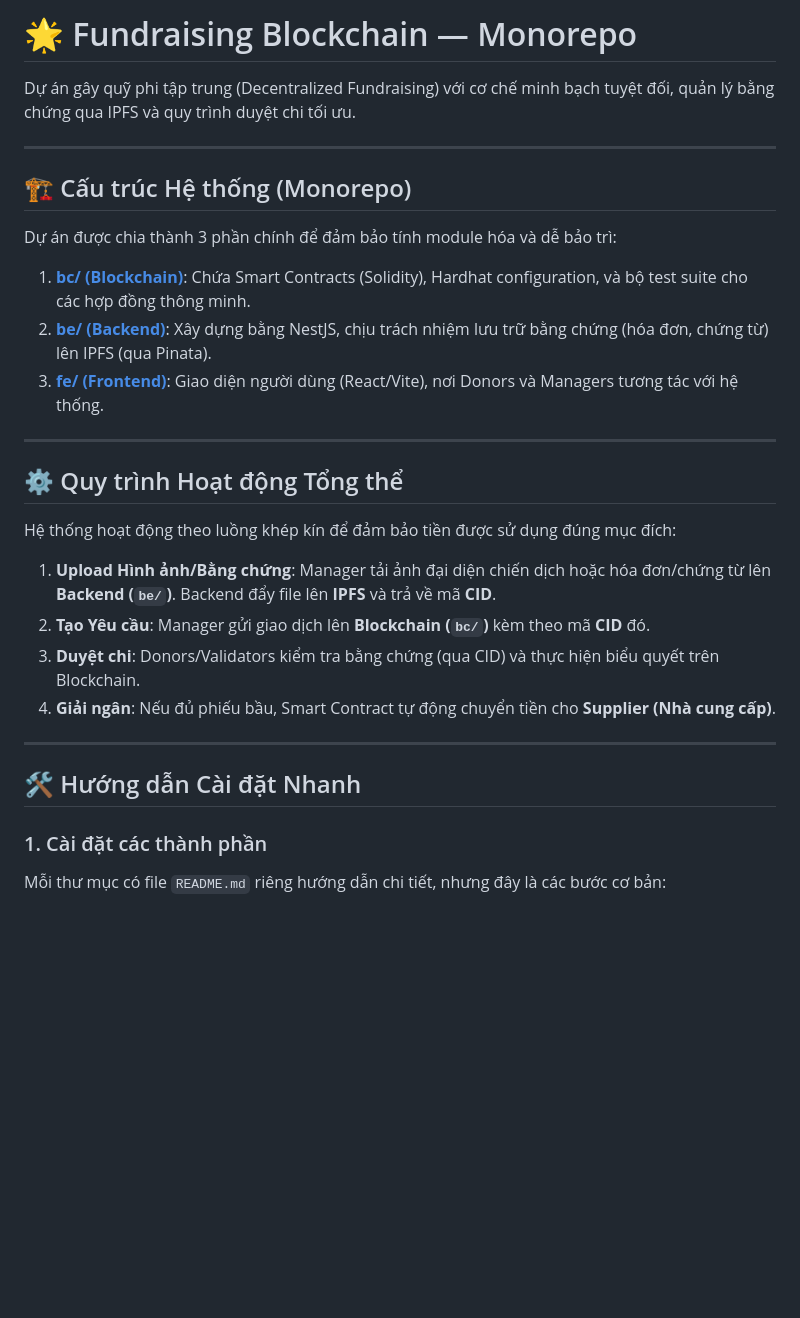
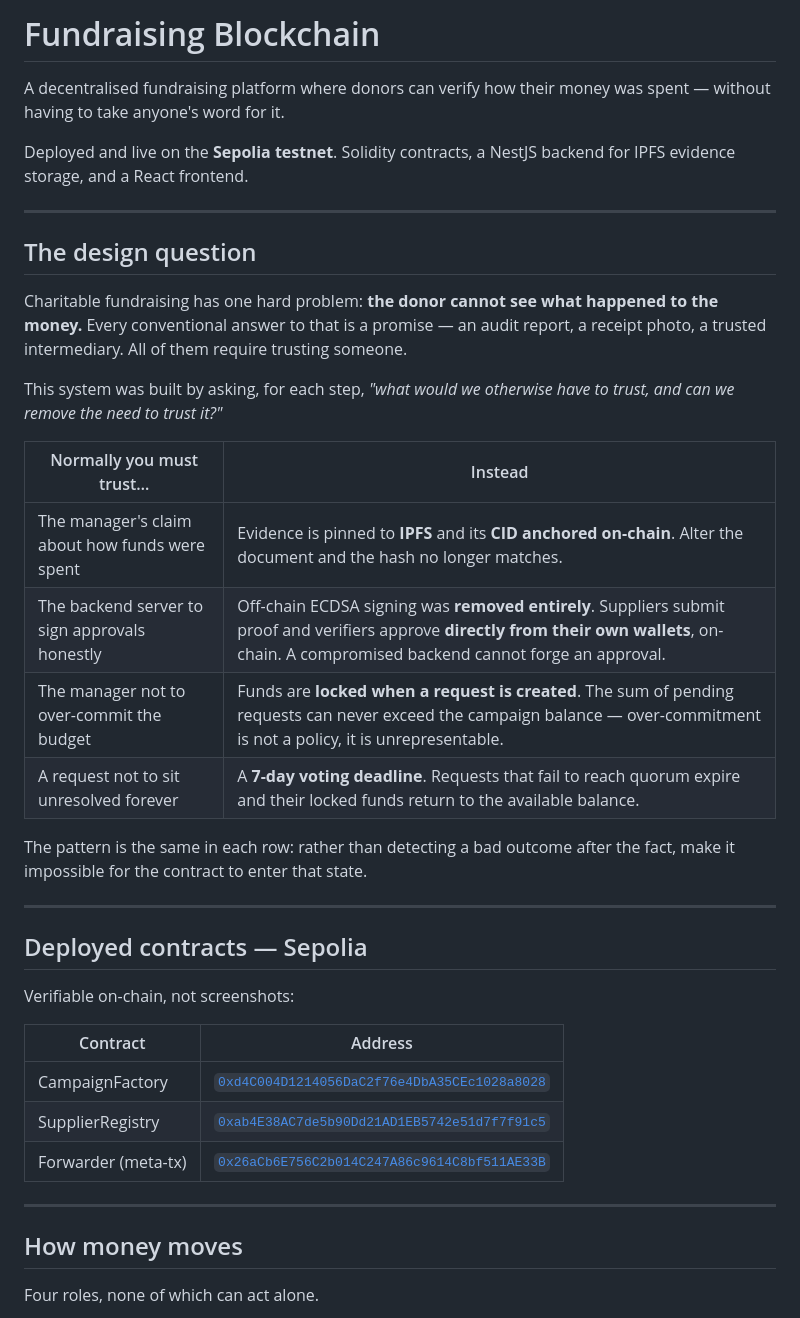
Before and after one commit to Duy-T-Nguyen/fundraising-blockchain, a Markdown page: README.md, the part around one of its changes. GitHub-like rendering; blank space fills up the shorter version.

```diff
--- a/README.md
+++ b/README.md
@@ -1,32 +1,47 @@
-# 🌟 Fundraising Blockchain — Monorepo
+# Fundraising Blockchain
 
-Dự án gây quỹ phi tập trung (Decentralized Fundraising) với cơ chế minh bạch tuyệt đối, quản lý bằng chứng qua IPFS và quy trình duyệt chi tối ưu.
+A decentralised fundraising platform where donors can verify how their money was spent —
+without having to take anyone's word for it.
+
+Deployed and live on the **Sepolia testnet**. Solidity contracts, a NestJS backend for IPFS
+evidence storage, and a React frontend.
 
 ---
 
-## 🏗️ Cấu trúc Hệ thống (Monorepo)
+## The design question
 
-Dự án được chia thành 3 phần chính để đảm bảo tính module hóa và dễ bảo trì:
+Charitable fundraising has one hard problem: **the donor cannot see what happened to the
+money.** Every conventional answer to that is a promise — an audit report, a receipt photo, a
+trusted intermediary. All of them require trusting someone.
 
-1.  **[bc/ (Blockchain)](file:///home/thanhlong/Documents/fundraising-blockchain/bc/README.md)**: Chứa Smart Contracts (Solidity), Hardhat configuration, và bộ test suite cho các hợp đồng thông minh.
-2.  **[be/ (Backend)](file:///home/thanhlong/Documents/fundraising-blockchain/be/README.md)**: Xây dựng bằng NestJS, chịu trách nhiệm lưu trữ bằng chứng (hóa đơn, chứng từ) lên IPFS (qua Pinata).
-3.  **[fe/ (Frontend)](file:///home/thanhlong/Documents/fundraising-blockchain/fe/README.md)**: Giao diện người dùng (React/Vite), nơi Donors và Managers tương tác với hệ thống.
+This system was built by asking, for each step, *"what would we otherwise have to trust, and can
+we remove the need to trust it?"*
+
+| Normally you must trust… | Instead |
+|---|---|
+| The manager's claim about how funds were spent | Evidence is pinned to **IPFS** and its **CID anchored on-chain**. Alter the document and the hash no longer matches. |
+| The backend server to sign approvals honestly | Off-chain ECDSA signing was **removed entirely**. Suppliers submit proof and verifiers approve **directly from their own wallets**, on-chain. A compromised backend cannot forge an approval. |
+| The manager not to over-commit the budget | Funds are **locked when a request is created**. The sum of pending requests can never exceed the campaign balance — over-commitment is not a policy, it is unrepresentable. |
+| A request not to sit unresolved forever | A **7-day voting deadline**. Requests that fail to reach quorum expire and their locked funds return to the available balance. |
+
+The pattern is the same in each row: rather than detecting a bad outcome after the fact, make it
+impossible for the contract to enter that state.
 
 ---
 
-## ⚙️ Quy trình Hoạt động Tổng thể
+## Deployed contracts — Sepolia
 
-Hệ thống hoạt động theo luồng khép kín để đảm bảo tiền được sử dụng đúng mục đích:
+Verifiable on-chain, not screenshots:
 
-1.  **Upload Hình ảnh/Bằng chứng**: Manager tải ảnh đại diện chiến dịch hoặc hóa đơn/chứng từ lên **Backend (`be/`)**. Backend đẩy file lên **IPFS** và trả về mã **CID**.
-2.  **Tạo Yêu cầu**: Manager gửi giao dịch lên **Blockchain (`bc/`)** kèm theo mã **CID** đó.
-3.  **Duyệt chi**: Donors/Validators kiểm tra bằng chứng (qua CID) và thực hiện biểu quyết trên Blockchain.
-4.  **Giải ngân**: Nếu đủ phiếu bầu, Smart Contract tự động chuyển tiền cho **Supplier (Nhà cung cấp)**.
+| Contract | Address |
+|---|---|
+| CampaignFactory | [`0xd4C004D1214056DaC2f76e4DbA35CEc1028a8028`](https://sepolia.etherscan.io/address/0xd4C004D1214056DaC2f76e4DbA35CEc1028a8028) |
+| SupplierRegistry | [`0xab4E38AC7de5b90Dd21AD1EB5742e51d7f7f91c5`](https://sepolia.etherscan.io/address/0xab4E38AC7de5b90Dd21AD1EB5742e51d7f7f91c5) |
+| Forwarder (meta-tx) | [`0x26aCb6E756C2b014C247A86c9614C8bf511AE33B`](https://sepolia.etherscan.io/address/0x26aCb6E756C2b014C247A86c9614C8bf511AE33B) |
 
 ---
 
-## 🛠️ Hướng dẫn Cài đặt Nhanh
+## How money moves
 
-### 1. Cài đặt các thành phần
-Mỗi thư mục có file `README.md` riêng hướng dẫn chi tiết, nhưng đây là các bước cơ bản:
+Four roles, none of which can act alone.
 
```
Also changed, not shown: other parts of README.md (+100 -38 lines), bc/README.md (+1 -1 lines).
